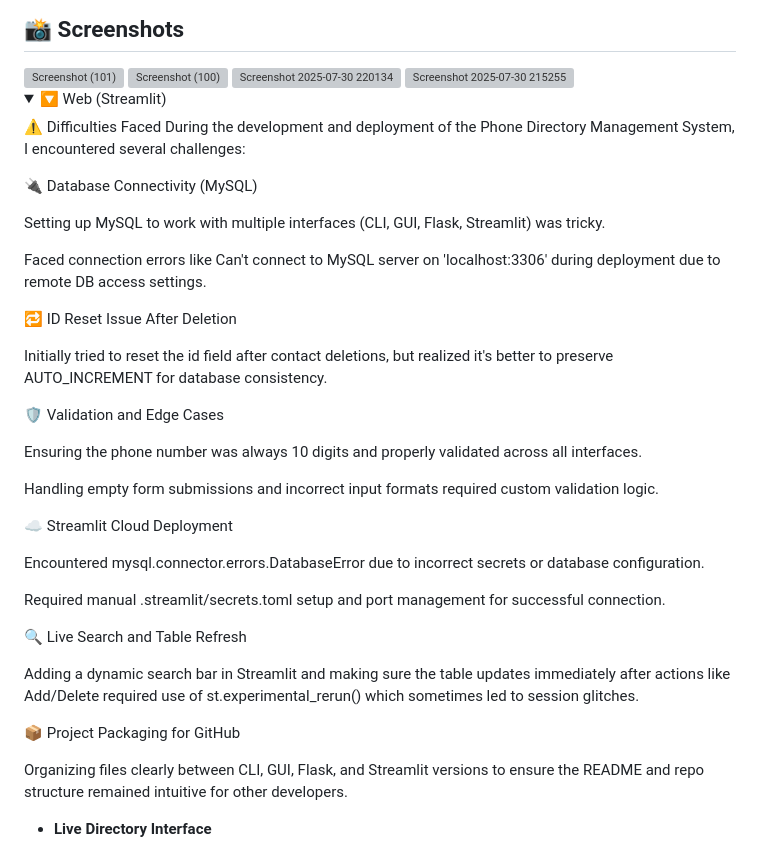
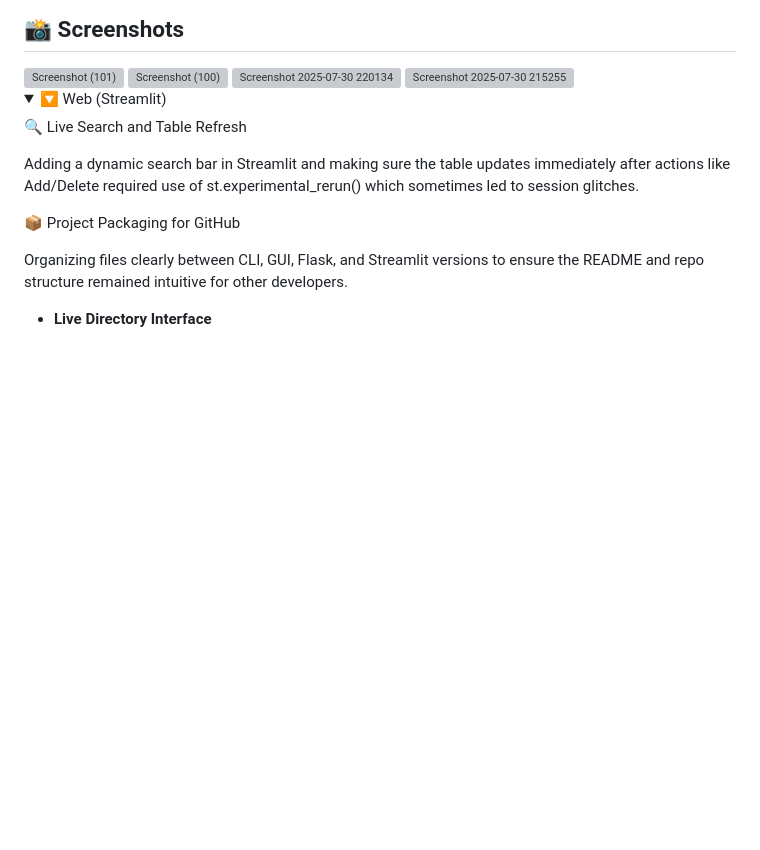
Before and after one commit to Sakshamsinha23/Phone-directory, a Markdown page: README.md, the part around the change. GitHub-like rendering; folded sections open; blank space fills up the shorter version; grey boxes are pictures that could not be loaded.

```diff
--- a/README.md
+++ b/README.md
@@ -115,31 +115,6 @@ streamlit run streamlit_app.py
 <details>
 <summary>🔽 Web (Streamlit)</summary>
 
-⚠️ Difficulties Faced
-During the development and deployment of the Phone Directory Management System, I encountered several challenges:
-
-🔌 Database Connectivity (MySQL)
-
-Setting up MySQL to work with multiple interfaces (CLI, GUI, Flask, Streamlit) was tricky.
-
-Faced connection errors like Can't connect to MySQL server on 'localhost:3306' during deployment due to remote DB access settings.
-
-🔁 ID Reset Issue After Deletion
-
-Initially tried to reset the id field after contact deletions, but realized it's better to preserve AUTO_INCREMENT for database consistency.
-
-🛡️ Validation and Edge Cases
-
-Ensuring the phone number was always 10 digits and properly validated across all interfaces.
-
-Handling empty form submissions and incorrect input formats required custom validation logic.
-
-☁️ Streamlit Cloud Deployment
-
-Encountered mysql.connector.errors.DatabaseError due to incorrect secrets or database configuration.
-
-Required manual .streamlit/secrets.toml setup and port management for successful connection.
-
 🔍 Live Search and Table Refresh
 
 Adding a dynamic search bar in Streamlit and making sure the table updates immediately after actions like Add/Delete required use of st.experimental_rerun() which sometimes led to session glitches.
```
